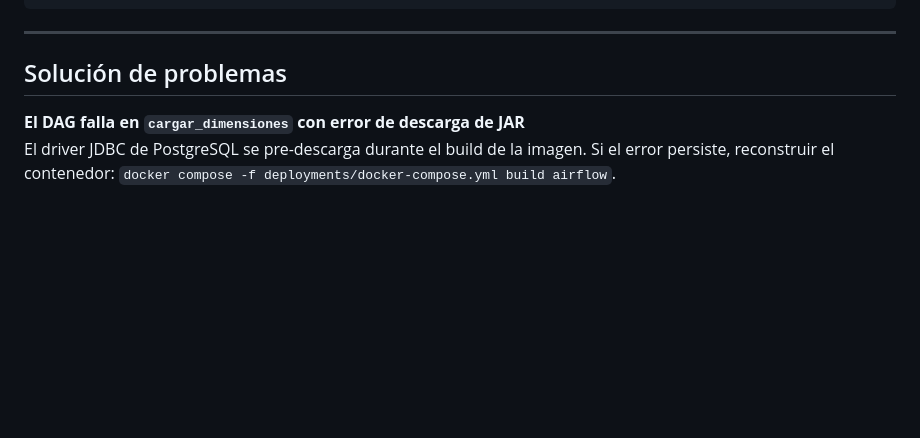
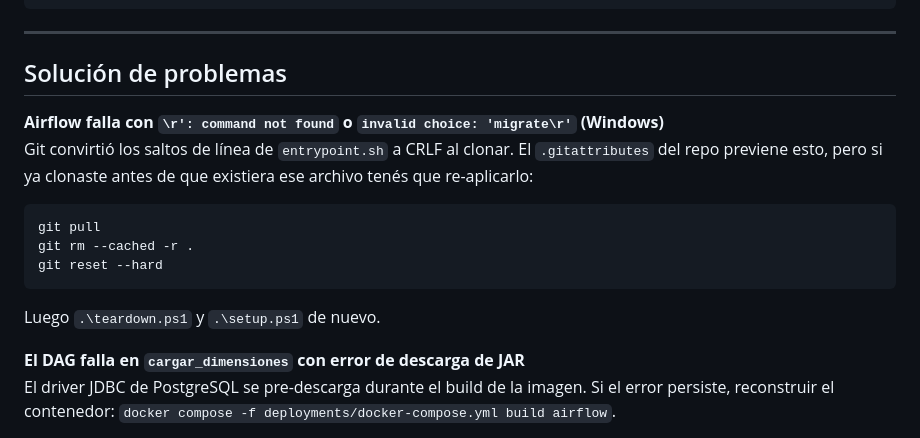
Before and after one commit to c4dd3/Restaurants-analytics, a Markdown page: README.md, the part around the change. Rendered like a GitHub page; blank space fills up the shorter version.

Commit message:
docs: add CRLF troubleshooting entry for Windows

````diff
--- a/README.md
+++ b/README.md
@@ -504,6 +504,15 @@ Restaurants-analytics/
 
 ## Solución de problemas
 
+**Airflow falla con `\r': command not found` o `invalid choice: 'migrate\r'` (Windows)**
+Git convirtió los saltos de línea de `entrypoint.sh` a CRLF al clonar. El `.gitattributes` del repo previene esto, pero si ya clonaste antes de que existiera ese archivo tenés que re-aplicarlo:
+```powershell
+git pull
+git rm --cached -r .
+git reset --hard
+```
+Luego `.\teardown.ps1` y `.\setup.ps1` de nuevo.
+
 **El DAG falla en `cargar_dimensiones` con error de descarga de JAR**
 El driver JDBC de PostgreSQL se pre-descarga durante el build de la imagen. Si el error persiste, reconstruir el contenedor: `docker compose -f deployments/docker-compose.yml build airflow`.
 
````
